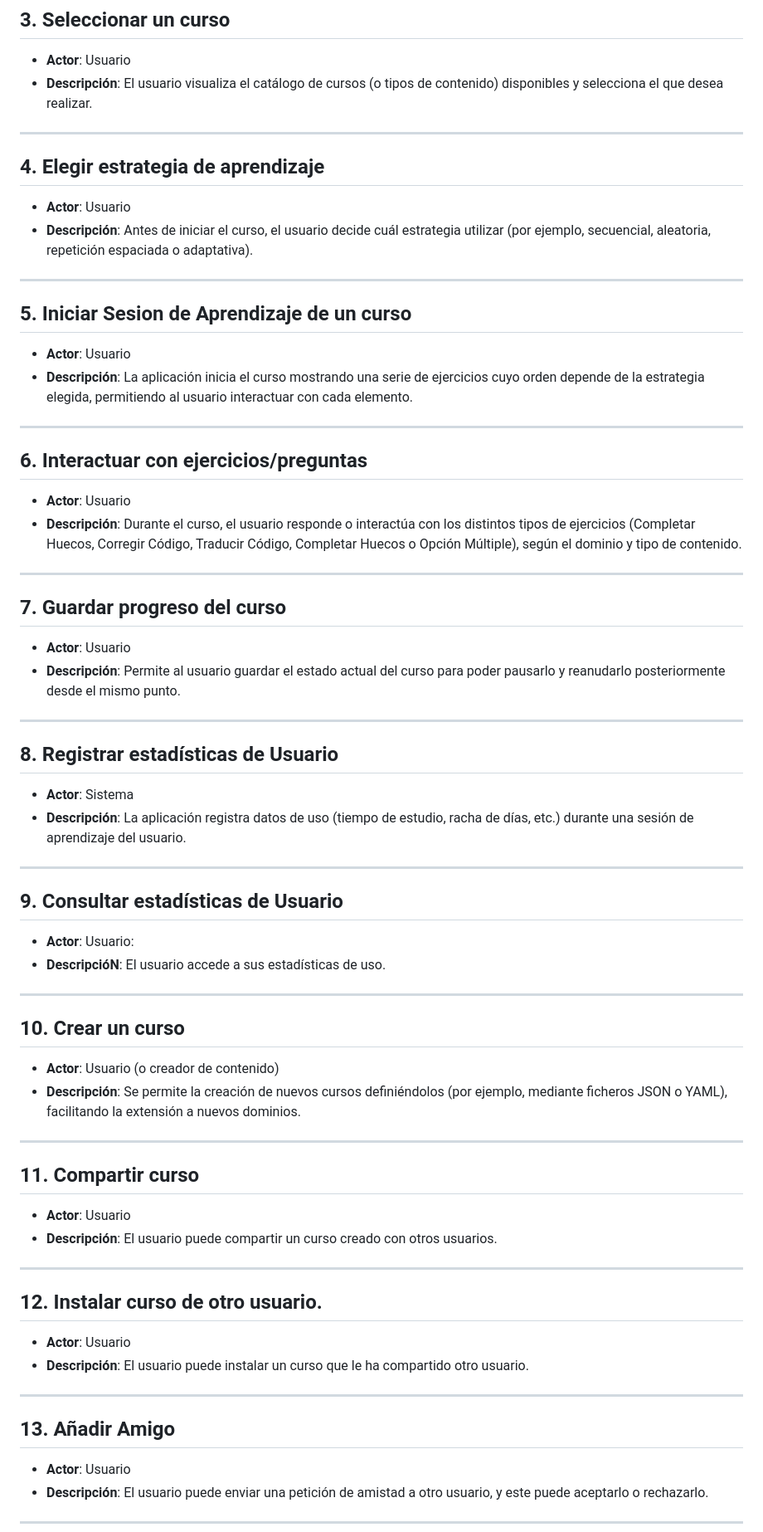
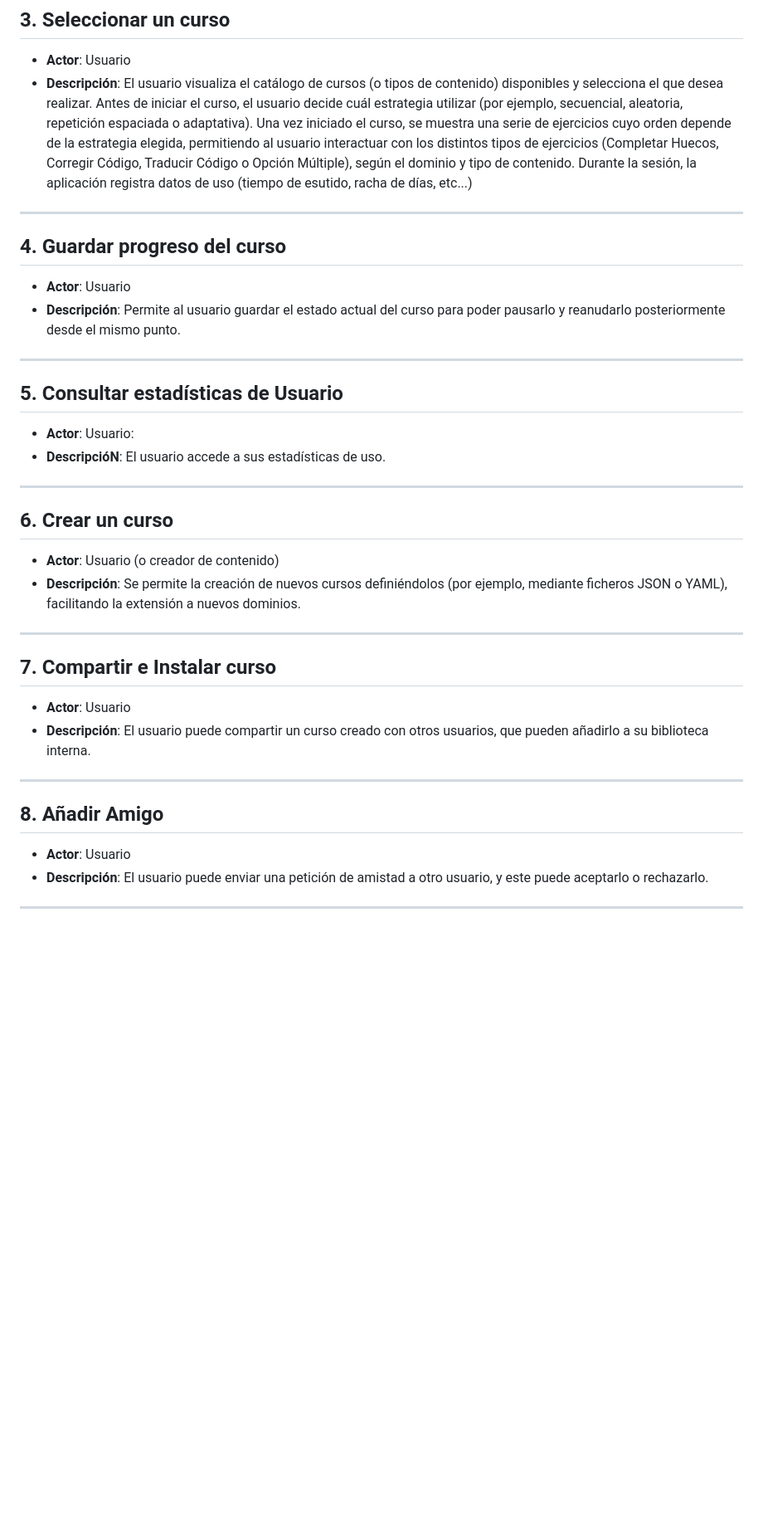
Before and after one commit to JHLumu/Proyecto_PDS_2024-25, a Markdown page: docs/casos-de-uso/casos-de-uso.md, the part around one of its changes. Shown at 83% size. GitHub-like rendering; blank space fills up the shorter version.

```diff
--- a/docs/casos-de-uso/casos-de-uso.md
+++ b/docs/casos-de-uso/casos-de-uso.md
@@ -81,74 +81,40 @@ El usuario inicia sesión para acceder a la plataforma con su cuenta.
 ## 3. Seleccionar un curso
 
 * **Actor**: Usuario
-* **Descripción**: El usuario visualiza el catálogo de cursos (o tipos de contenido) disponibles y selecciona el que desea realizar.
+* **Descripción**: El usuario visualiza el catálogo de cursos (o tipos de contenido) disponibles y selecciona el que desea realizar. Antes de iniciar el curso, el usuario decide cuál estrategia utilizar (por ejemplo, secuencial, aleatoria, repetición espaciada o adaptativa). Una vez iniciado el curso, se muestra una serie de ejercicios cuyo orden depende de la estrategia elegida, permitiendo al usuario interactuar con los distintos tipos de ejercicios (Completar Huecos, Corregir Código, Traducir Código o Opción Múltiple), según el dominio y tipo de contenido. Durante la sesión, la aplicación registra datos de uso (tiempo de esutido, racha de días, etc...)
 
 ---
 
-## 4. Elegir estrategia de aprendizaje
-
-* **Actor**: Usuario
-* **Descripción**: Antes de iniciar el curso, el usuario decide cuál estrategia utilizar (por ejemplo, secuencial, aleatoria, repetición espaciada o adaptativa).
-
----
-
-## 5. Iniciar Sesion de Aprendizaje de un curso
-
-* **Actor**: Usuario
-* **Descripción**: La aplicación inicia el curso mostrando una serie de ejercicios cuyo orden depende de la estrategia elegida, permitiendo al usuario interactuar con cada elemento.
-
----
-
-## 6. Interactuar con ejercicios/preguntas
-
-* **Actor**: Usuario
-* **Descripción**: Durante el curso, el usuario responde o interactúa con los distintos tipos de ejercicios (Completar Huecos, Corregir Código, Traducir Código, Completar Huecos o Opción Múltiple), según el dominio y tipo de contenido.
-
----
-
-## 7. Guardar progreso del curso
+## 4. Guardar progreso del curso
 
 * **Actor**: Usuario
 * **Descripción**: Permite al usuario guardar el estado actual del curso para poder pausarlo y reanudarlo posteriormente desde el mismo punto.
 
 ---
 
-## 8. Registrar estadísticas de Usuario
 
-* **Actor**: Sistema
-* **Descripción**: La aplicación registra datos de uso (tiempo de estudio, racha de días, etc.) durante una sesión de aprendizaje del usuario.
-
----
-
-## 9. Consultar estadísticas de Usuario
+## 5. Consultar estadísticas de Usuario
 
 * **Actor**: Usuario:
 * **DescripcióN**: El usuario accede a sus estadísticas de uso.
 
 ---
 
-## 10. Crear un curso
+## 6. Crear un curso
 
 * **Actor**: Usuario (o creador de contenido)
 * **Descripción**: Se permite la creación de nuevos cursos definiéndolos (por ejemplo, mediante ficheros JSON o YAML), facilitando la extensión a nuevos dominios.
 
 ---
 
-## 11. Compartir curso
+## 7. Compartir e Instalar curso
 
 * **Actor**: Usuario
-* **Descripción**: El usuario puede compartir un curso creado con otros usuarios.
+* **Descripción**: El usuario puede compartir un curso creado con otros usuarios, que pueden añadirlo a su biblioteca interna.
 
 ---
 
-## 12. Instalar curso de otro usuario.
-
-* **Actor**: Usuario
-* **Descripción**: El usuario puede instalar un curso que le ha compartido otro usuario.
-
----
-
-## 13. Añadir Amigo
+## 8. Añadir Amigo
 
 * **Actor**: Usuario
 * **Descripción**: El usuario puede enviar una petición de amistad a otro usuario, y este puede aceptarlo o rechazarlo.
```
Also changed, not shown: other parts of docs/casos-de-uso/casos-de-uso.md (+3 -3 lines).
